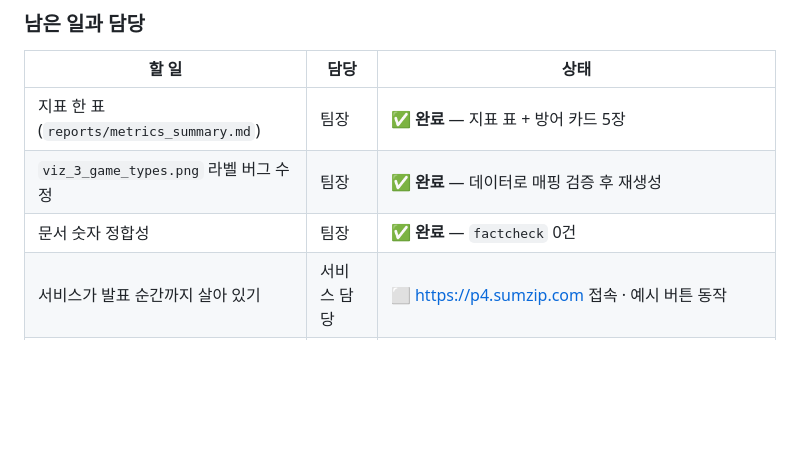
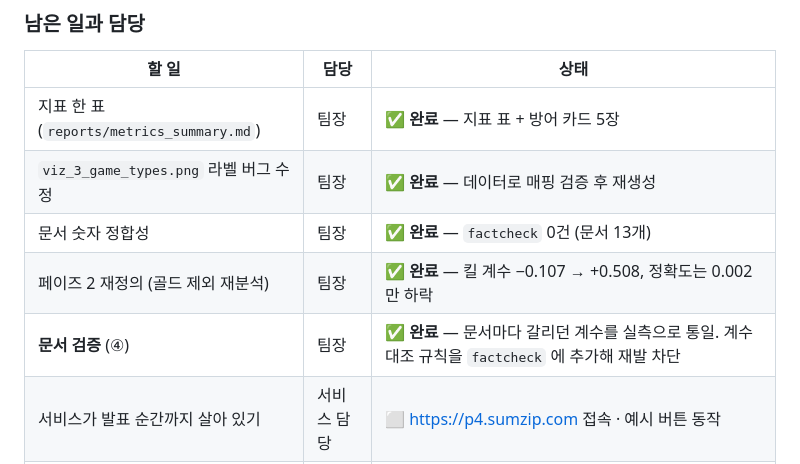
Before and after one commit to wpalswpa/project2608, a Markdown page: docs/TEAM_WORKFLOW.md, the part around the change. Rendered like a GitHub page; blank space fills up the shorter version.

Commit message:
팀 문서에 역할 ④ 문서 검증 완료 기록
Co-Authored-By: Claude Opus 4.8 <noreply@anthropic.com>

```diff
--- a/docs/TEAM_WORKFLOW.md
+++ b/docs/TEAM_WORKFLOW.md
@@ -44,7 +44,9 @@ clone 한 뒤 반드시 `git checkout team` 부터. 개인 브랜치는 만들
 |---|---|---|
 | 지표 한 표 (`reports/metrics_summary.md`) | 팀장 | ✅ **완료** — 지표 표 + 방어 카드 5장 |
 | `viz_3_game_types.png` 라벨 버그 수정 | 팀장 | ✅ **완료** — 데이터로 매핑 검증 후 재생성 |
-| 문서 숫자 정합성 | 팀장 | ✅ **완료** — `factcheck` 0건 |
+| 문서 숫자 정합성 | 팀장 | ✅ **완료** — `factcheck` 0건 (문서 13개) |
+| 페이즈 2 재정의 (골드 제외 재분석) | 팀장 | ✅ **완료** — 킬 계수 −0.107 → +0.508, 정확도는 0.002만 하락 |
+| **문서 검증** (④) | 팀장 | ✅ **완료** — 문서마다 갈리던 계수를 실측으로 통일. 계수 대조 규칙을 `factcheck` 에 추가해 재발 차단 |
 | 서비스가 발표 순간까지 살아 있기 | 서비스 담당 | ⬜ https://p4.sumzip.com 접속 · 예시 버튼 동작 |
 | 화면 다듬기 | 서비스 담당 | ⬜ 처음 보는 사람이 설명 없이 써본다 |
 | `team` → `main` 병합 (제출 스냅샷) | 서비스 담당 | ⬜ 리허설 통과 후 |
```
